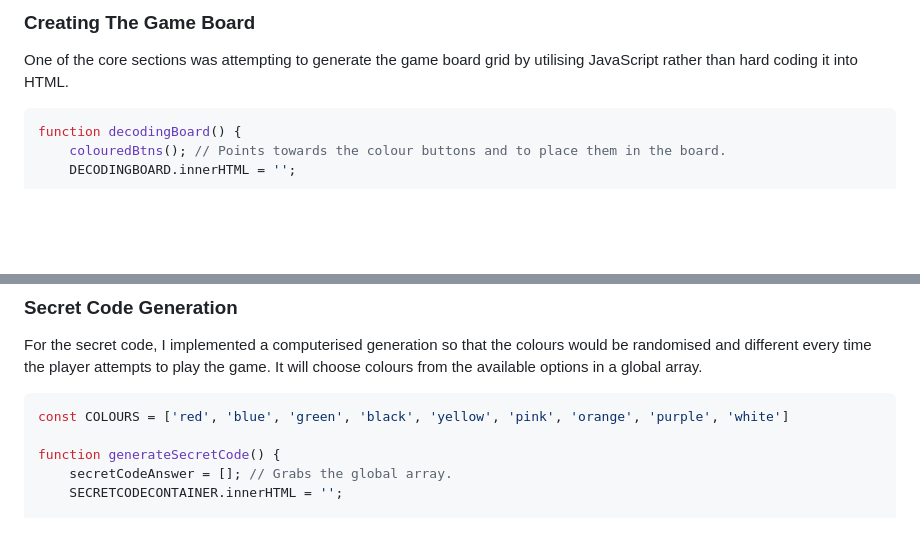
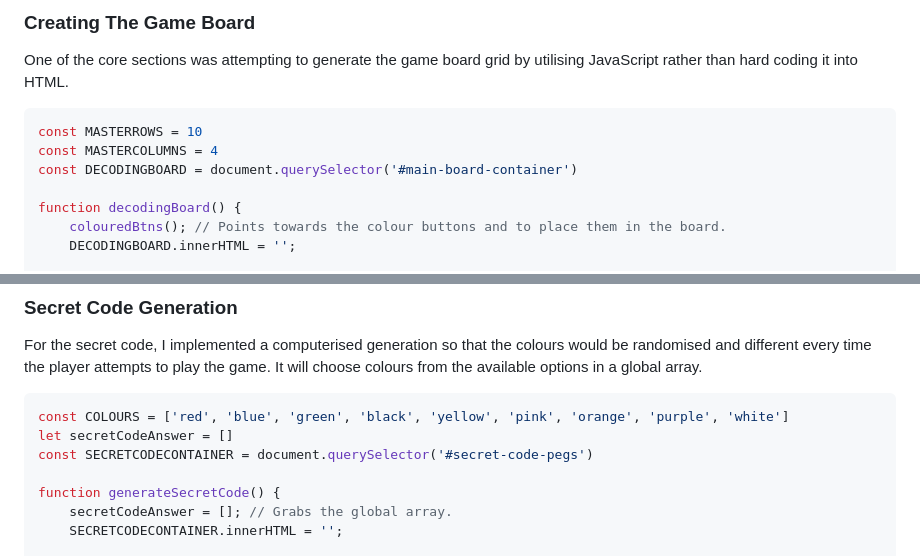
Before and after one commit to Ryziou/mastermind-project, a Markdown page: readme.md, 2 parts joined by grey strips. GitHub-like rendering; blank space fills up the shorter version.

````diff
--- a/readme.md
+++ b/readme.md
@@ -158,6 +158,10 @@ This project started on 31/03/2025 and I have worked solo on this. It was comple
 One of the core sections was attempting to generate the game board grid by utilising JavaScript rather than hard coding it into HTML.
 
 ```js
+const MASTERROWS = 10
+const MASTERCOLUMNS = 4
+const DECODINGBOARD = document.querySelector('#main-board-container')
+
 function decodingBoard() {
     colouredBtns(); // Points towards the colour buttons and to place them in the board.
     DECODINGBOARD.innerHTML = '';
@@ -185,6 +189,8 @@ This method allowed me to have more flexibility in managing the game state and a
 For the secret code, I implemented a computerised generation so that the colours would be randomised and different every time the player attempts to play the game. It will choose colours from the available options in a global array.
 ```js
 const COLOURS = ['red', 'blue', 'green', 'black', 'yellow', 'pink', 'orange', 'purple', 'white']
+let secretCodeAnswer = []
+const SECRETCODECONTAINER = document.querySelector('#secret-code-pegs')
 
 function generateSecretCode() {
     secretCodeAnswer = []; // Grabs the global array.
````
